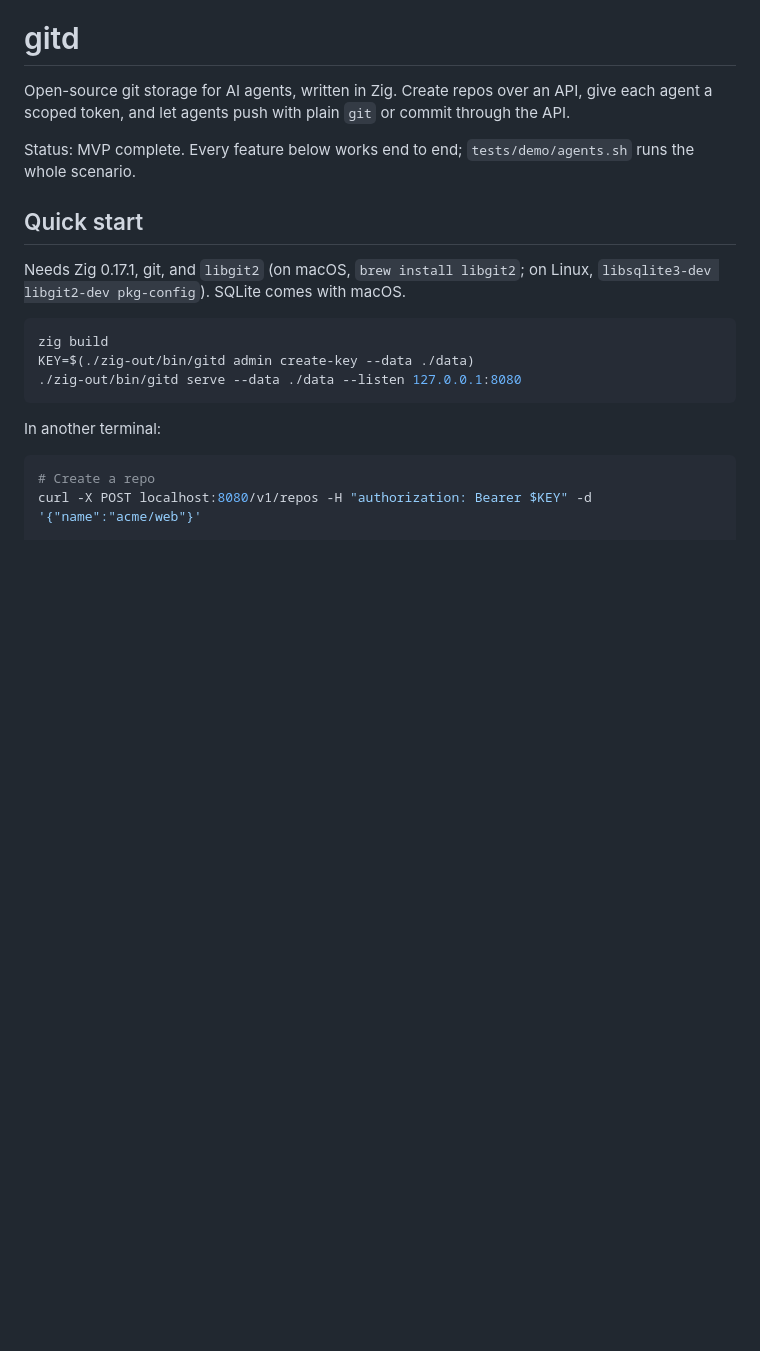
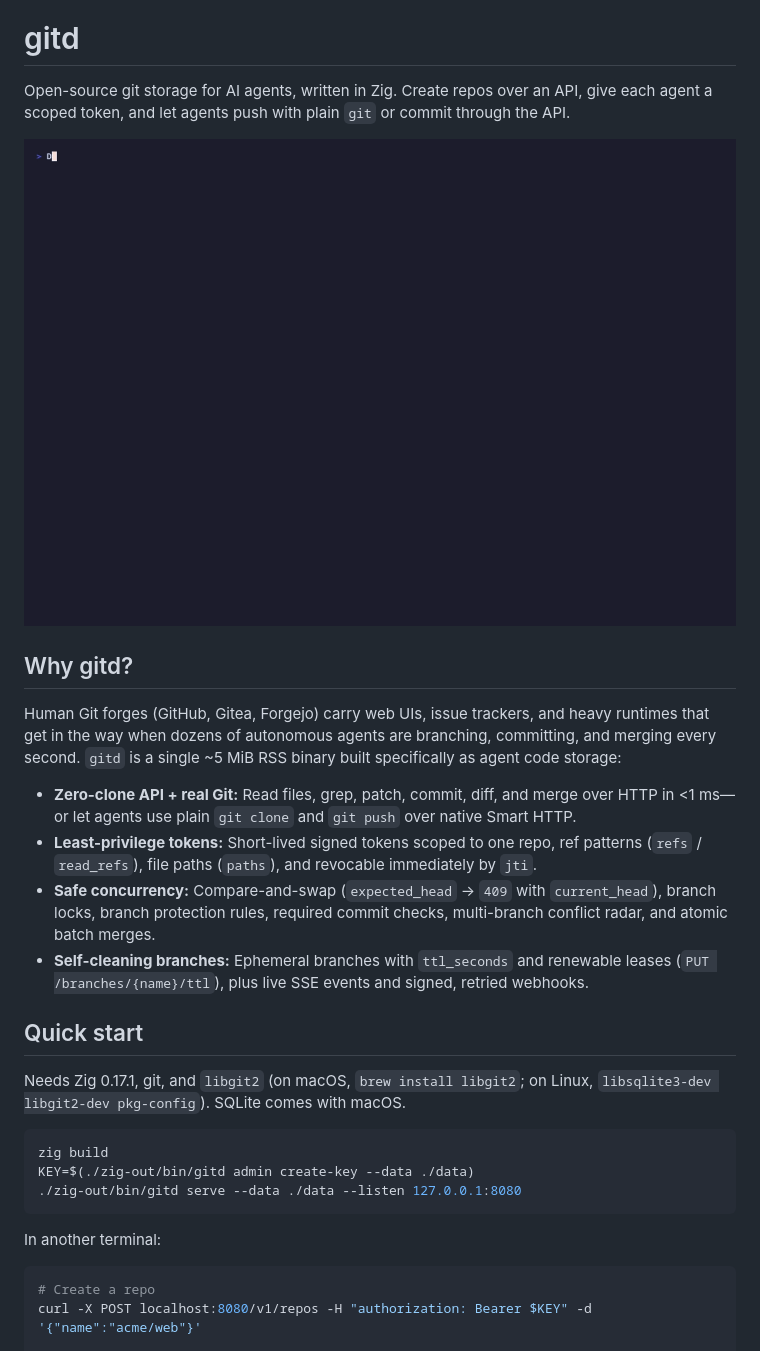
Before and after one commit to jeverd/gitd, a Markdown page: README.md, the part around one of its changes. Rendered like a GitHub page; pictures changed too: docs/demo.gif (added); blank space fills up the shorter version.

Commit message:
Prepare for open source: MIT license, SECURITY.md, README polish, and demo GIF (#35)
* Prepare for open source: MIT license, SECURITY.md, README polish, and demo GIF

* Remove MVP sections from README

```diff
--- a/README.md
+++ b/README.md
@@ -2,7 +2,16 @@
 
 Open-source git storage for AI agents, written in Zig. Create repos over an API, give each agent a scoped token, and let agents push with plain `git` or commit through the API.
 
-Status: MVP complete. Every feature below works end to end; `tests/demo/agents.sh` runs the whole scenario.
+![gitd multi-agent demo](docs/demo.gif)
+
+## Why gitd?
+
+Human Git forges (GitHub, Gitea, Forgejo) carry web UIs, issue trackers, and heavy runtimes that get in the way when dozens of autonomous agents are branching, committing, and merging every second. `gitd` is a single ~5 MiB RSS binary built specifically as agent code storage:
+
+- **Zero-clone API + real Git:** Read files, grep, patch, commit, diff, and merge over HTTP in <1 ms—or let agents use plain `git clone` and `git push` over native Smart HTTP.
+- **Least-privilege tokens:** Short-lived signed tokens scoped to one repo, ref patterns (`refs` / `read_refs`), file paths (`paths`), and revocable immediately by `jti`.
+- **Safe concurrency:** Compare-and-swap (`expected_head` → `409` with `current_head`), branch locks, branch protection rules, required commit checks, multi-branch conflict radar, and atomic batch merges.
+- **Self-cleaning branches:** Ephemeral branches with `ttl_seconds` and renewable leases (`PUT /branches/{name}/ttl`), plus live SSE events and signed, retried webhooks.
 
 ## Quick start
 
```
Also changed, not shown: other parts of README.md (+12 -20 lines), SECURITY.md (added, +16 -0 lines), 3 other files.
